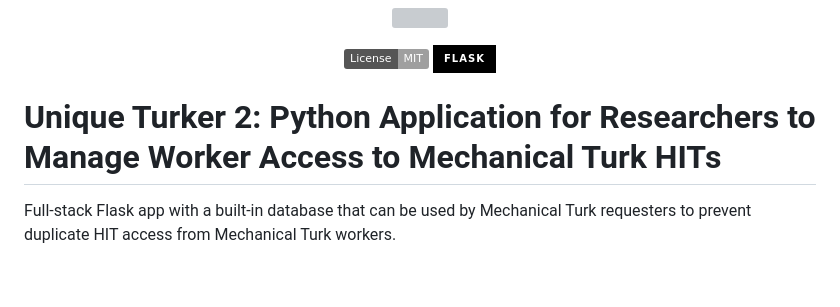
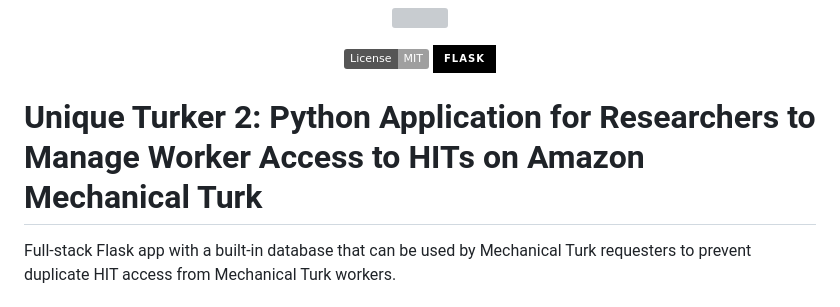
Before and after one commit to isaiasghezae/unique-turker-2, a Markdown page: README.md, the part around the change. Rendered like a GitHub page; badges without logos; blank space fills up the shorter version; grey boxes are pictures that could not be loaded.

```diff
--- a/README.md
+++ b/README.md
@@ -11,7 +11,7 @@
   </a>
 </p>
 
-# Unique Turker 2: Python Application for Researchers to Manage Worker Access to Mechanical Turk HITs
+# Unique Turker 2: Python Application for Researchers to Manage Worker Access to HITs on Amazon Mechanical Turk
 
 Full-stack Flask app with a built-in database that can be used by Mechanical Turk requesters to prevent duplicate HIT access from Mechanical Turk workers.
 
```
